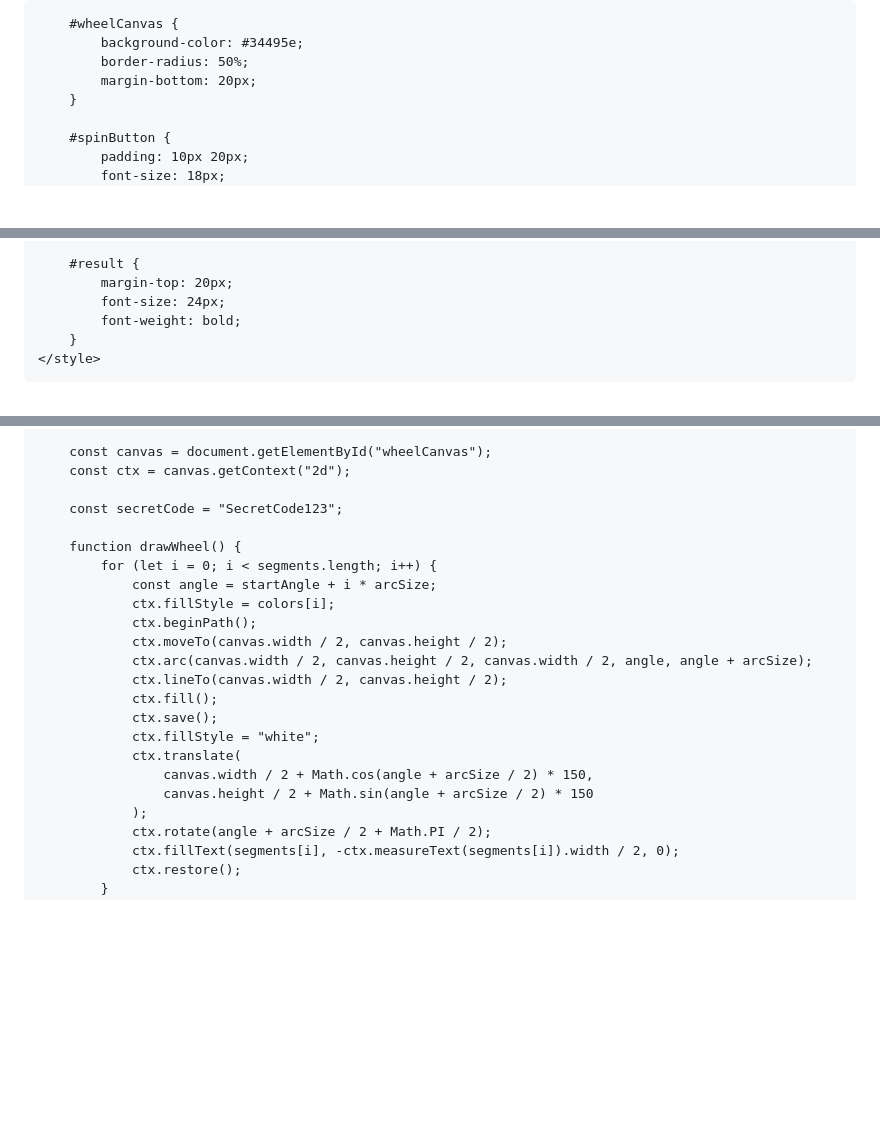
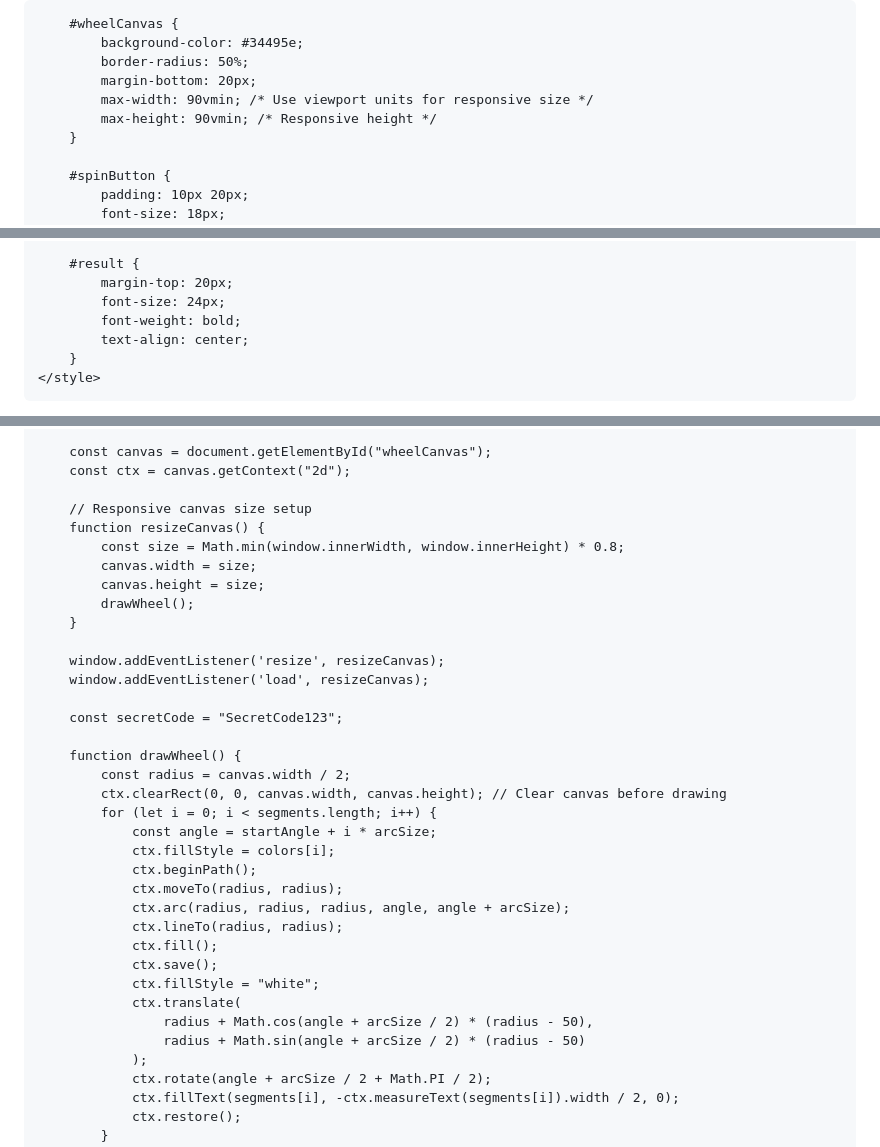
Before and after one commit to Piyushan-nilupul/Crypto-Red-Packet, a Markdown page: README.md, 3 parts joined by grey strips. Rendered like a GitHub page; blank space fills up the shorter version.

```diff
--- a/README.md
+++ b/README.md
@@ -20,6 +20,8 @@
             background-color: #34495e;
             border-radius: 50%;
             margin-bottom: 20px;
+            max-width: 90vmin; /* Use viewport units for responsive size */
+            max-height: 90vmin; /* Responsive height */
         }
 
         #spinButton {
@@ -40,6 +42,7 @@
             margin-top: 20px;
             font-size: 24px;
             font-weight: bold;
+            text-align: center;
         }
     </style>
 </head>
@@ -75,22 +78,35 @@
         const canvas = document.getElementById("wheelCanvas");
         const ctx = canvas.getContext("2d");
 
+        // Responsive canvas size setup
+        function resizeCanvas() {
+            const size = Math.min(window.innerWidth, window.innerHeight) * 0.8;
+            canvas.width = size;
+            canvas.height = size;
+            drawWheel();
+        }
+
+        window.addEventListener('resize', resizeCanvas);
+        window.addEventListener('load', resizeCanvas);
+
         const secretCode = "SecretCode123";
 
         function drawWheel() {
+            const radius = canvas.width / 2;
+            ctx.clearRect(0, 0, canvas.width, canvas.height); // Clear canvas before drawing
             for (let i = 0; i < segments.length; i++) {
                 const angle = startAngle + i * arcSize;
                 ctx.fillStyle = colors[i];
                 ctx.beginPath();
-                ctx.moveTo(canvas.width / 2, canvas.height / 2);
-                ctx.arc(canvas.width / 2, canvas.height / 2, canvas.width / 2, angle, angle + arcSize);
-                ctx.lineTo(canvas.width / 2, canvas.height / 2);
+                ctx.moveTo(radius, radius);
+                ctx.arc(radius, radius, radius, angle, angle + arcSize);
+                ctx.lineTo(radius, radius);
                 ctx.fill();
                 ctx.save();
                 ctx.fillStyle = "white";
                 ctx.translate(
-                    canvas.width / 2 + Math.cos(angle + arcSize / 2) * 150,
-                    canvas.height / 2 + Math.sin(angle + arcSize / 2) * 150
+                    radius + Math.cos(angle + arcSize / 2) * (radius - 50),
+                    radius + Math.sin(angle + arcSize / 2) * (radius - 50)
                 );
                 ctx.rotate(angle + arcSize / 2 + Math.PI / 2);
                 ctx.fillText(segments[i], -ctx.measureText(segments[i]).width / 2, 0);
```
Also changed, not shown: other parts of README.md (+1 -1 lines).
